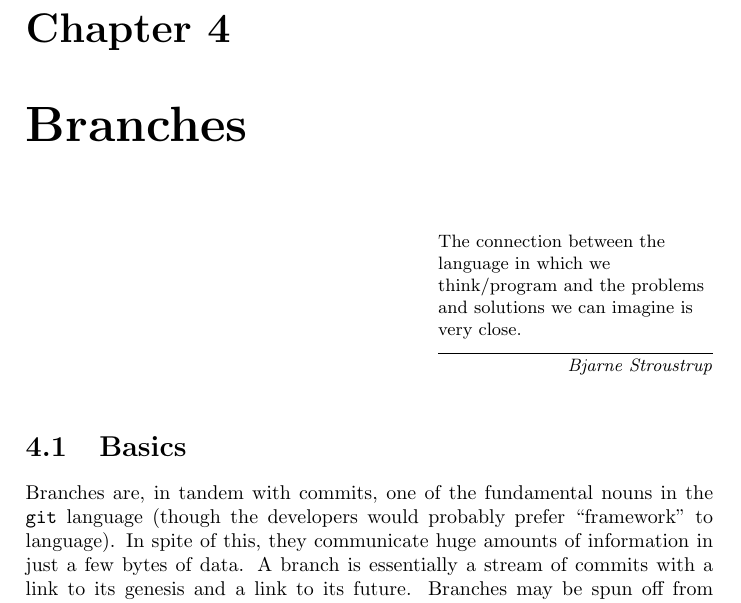
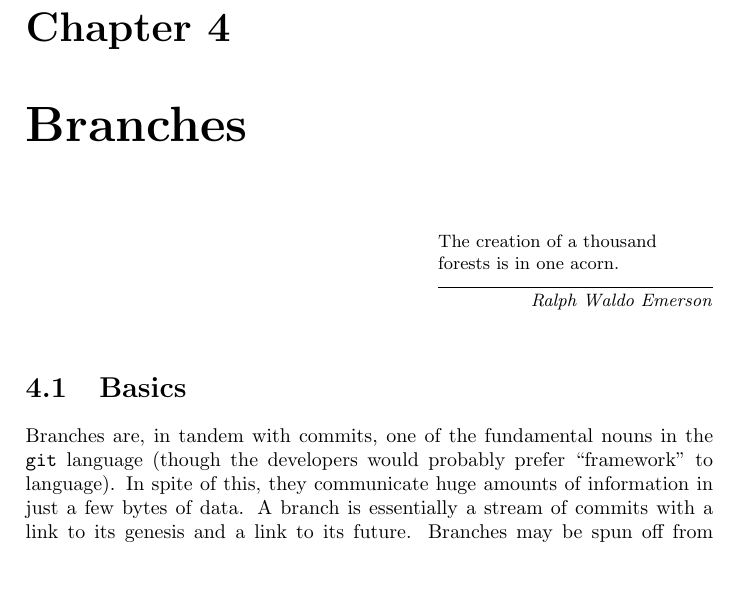
Before and after one commit to Aubyni/test_git, a LaTeX thesis (latex_source/git_boot_camp.tex, which reads latex_source/Branches.tex): part of page 27 of 37, cut so that both start at the same text, the shorter picture padded with empty space. Compiled offline with pdfLaTeX.

Commit message:
Changes epigraph quote to Emerson

```diff
--- a/latex_source/Branches.tex
+++ b/latex_source/Branches.tex
@@ -1,6 +1,5 @@
-\epigraph{The connection between the language in which we think/program and
-the problems and solutions we can imagine is very close.}
-{\textit{Bjarne Stroustrup}}
+\epigraph{The creation of a thousand forests is in one acorn.}
+{\textit{Ralph Waldo Emerson}}
 
 \section{Basics}
 \par{
```
